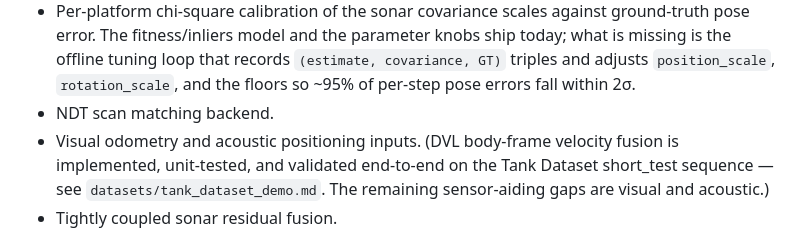
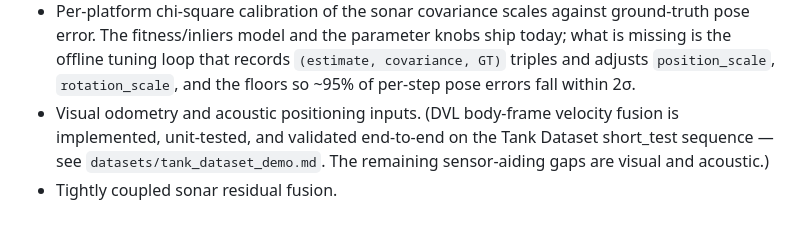
Before and after one commit to rsasaki0109/aqua_localization, a Markdown page: docs/mvp_checklist.md, the part around the change. Drawn GitHub-style.

Commit message:
Remove NDT backend from Next Milestones (now shipping)

```diff
--- a/docs/mvp_checklist.md
+++ b/docs/mvp_checklist.md
@@ -93,7 +93,6 @@ ros2 launch aqua_localization replay.launch.py start_bag:=true bag_path:=/path/t
   `(estimate, covariance, GT)` triples and adjusts `position_scale`,
   `rotation_scale`, and the floors so ~95% of per-step pose errors fall
   within 2σ.
-- NDT scan matching backend.
 - Visual odometry and acoustic positioning inputs. (DVL body-frame velocity
   fusion is implemented, unit-tested, and validated end-to-end on the Tank
   Dataset short_test sequence — see `datasets/tank_dataset_demo.md`. The
```
